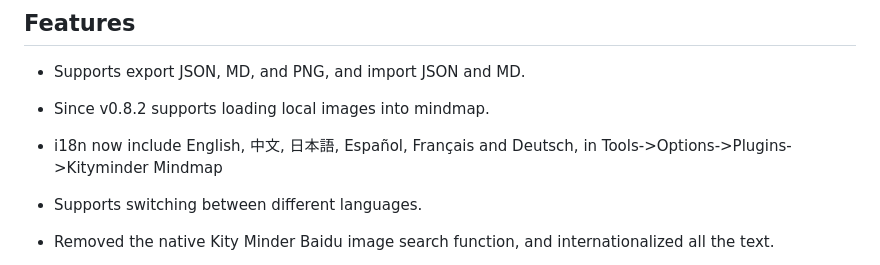
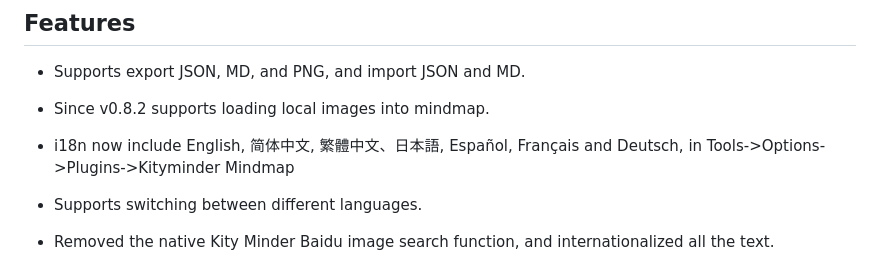
Before and after one commit to calandradas/Kminder-Mindmap-Joplin-Plugin, a Markdown page: README.md, the part around the change. GitHub-like rendering.

```diff
--- a/README.md
+++ b/README.md
@@ -14,7 +14,7 @@ Forked from xeden3's joplin-plugin-kity-minder project and made several modifica
 
 * Since v0.8.2 supports loading local images into mindmap.
 
-* i18n now include English, 中文, 日本語, Español, Français and Deutsch, in Tools->Options->Plugins->Kityminder Mindmap
+* i18n now include English, 简体中文, 繁體中文、日本語, Español, Français and Deutsch, in Tools->Options->Plugins->Kityminder Mindmap
 
 * Supports switching between different languages.
 
```
